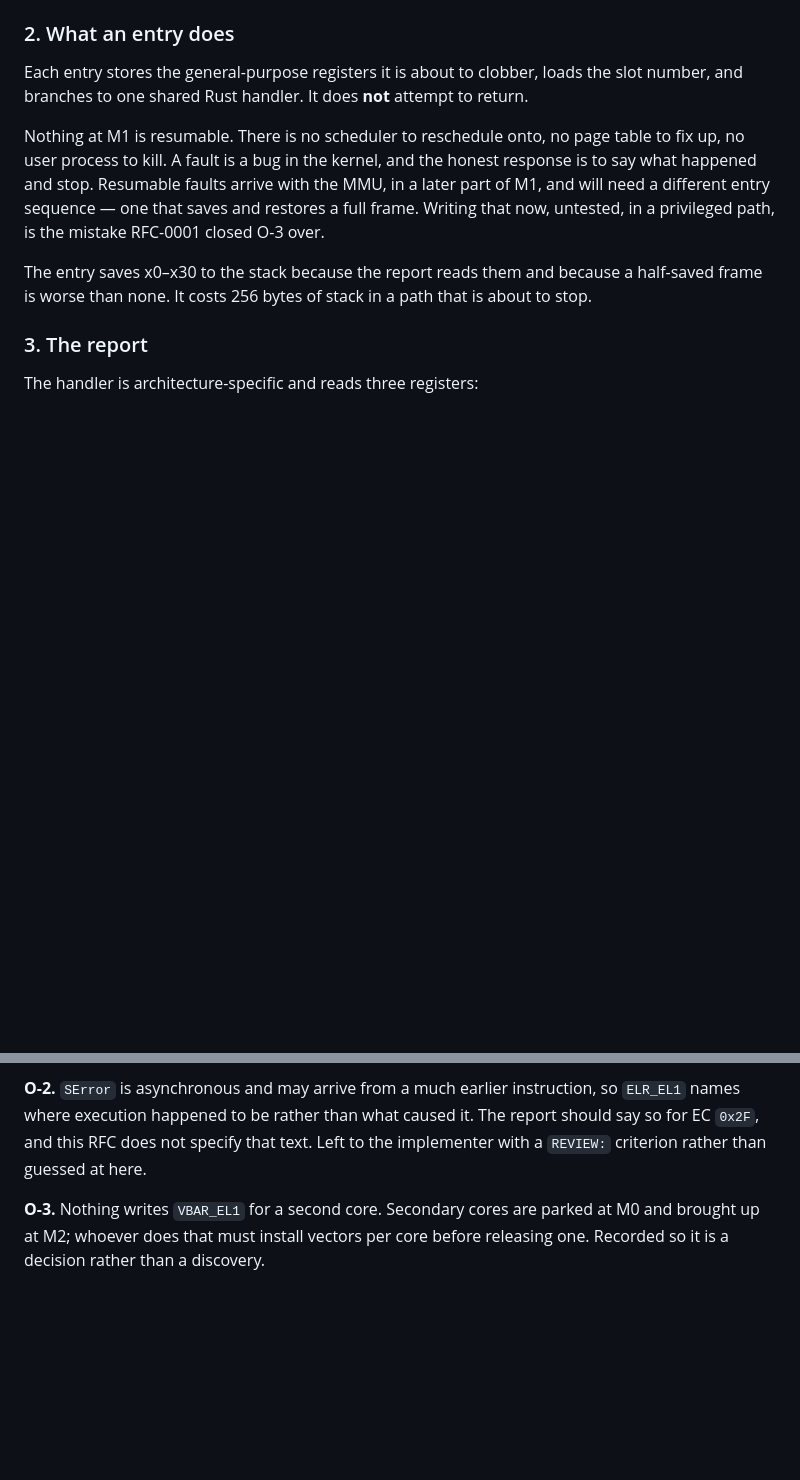
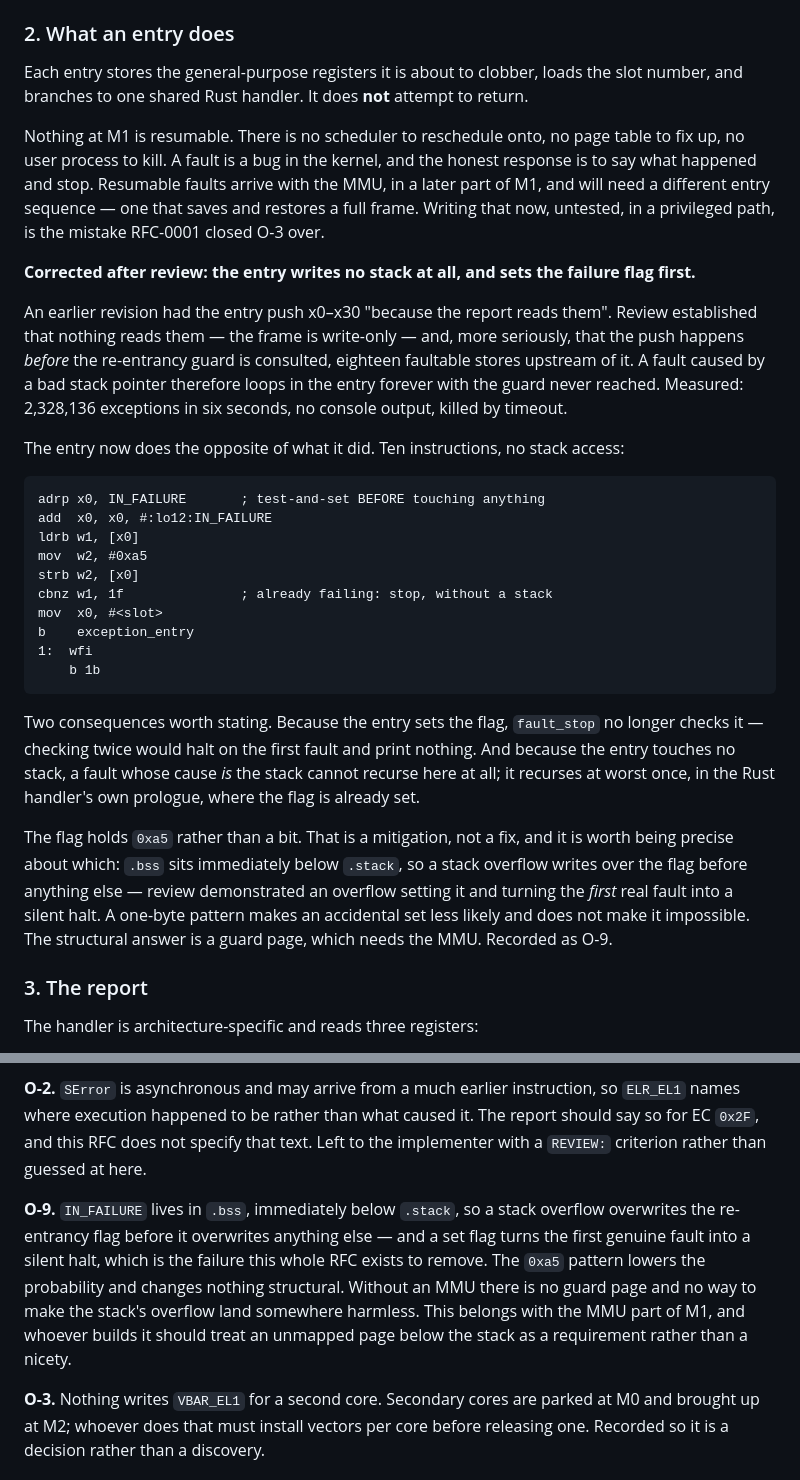
Before and after one commit to joggi59/skynet, a Markdown page: rfcs/0002-fault-reporting.md, 2 parts joined by grey strips. Drawn GitHub-style; blank space fills up the shorter version.

Commit message:
rfc-0002: the entry must set the flag before it touches anything
Review established two things about the vector entry that the design had wrong.

The frame it pushes is write-only — nothing reads x0-x30, though the RFC
justified the push by saying the report does. And the push happens eighteen
faultable stores upstream of the re-entrancy guard, so a fault caused by a bad
stack pointer loops in the entry forever with the guard never consulted.
Measured: 2,328,136 exceptions in six seconds, no output, killed by timeout.

The entry now writes no stack at all and test-and-sets the flag first, in ten
instructions. Because the entry sets it, fault_stop no longer checks it —
checking twice would halt on the first fault and print nothing.

O-9 records what this does not fix: .bss sits immediately below .stack, so a
stack overflow overwrites the flag before anything else, and a set flag turns the
first genuine fault into a silent halt. The 0xa5 pattern lowers the probability
and changes nothing structural. A guard page needs the MMU.

Co-Authored-By: Claude Opus 5 (1M context) <noreply@anthropic.com>

````diff
--- a/rfcs/0002-fault-reporting.md
+++ b/rfcs/0002-fault-reporting.md
@@ -63,8 +63,39 @@ and stop. Resumable faults arrive with the MMU, in a later part of M1, and will
 entry sequence — one that saves and restores a full frame. Writing that now, untested, in a
 privileged path, is the mistake RFC-0001 closed O-3 over.
 
-The entry saves x0–x30 to the stack because the report reads them and because a half-saved frame is
-worse than none. It costs 256 bytes of stack in a path that is about to stop.
+**Corrected after review: the entry writes no stack at all, and sets the failure flag first.**
+
+An earlier revision had the entry push x0–x30 "because the report reads them". Review established
+that nothing reads them — the frame is write-only — and, more seriously, that the push happens
+*before* the re-entrancy guard is consulted, eighteen faultable stores upstream of it. A fault caused
+by a bad stack pointer therefore loops in the entry forever with the guard never reached. Measured:
+2,328,136 exceptions in six seconds, no console output, killed by timeout.
+
+The entry now does the opposite of what it did. Ten instructions, no stack access:
+
+```
+adrp x0, IN_FAILURE       ; test-and-set BEFORE touching anything
+add  x0, x0, #:lo12:IN_FAILURE
+ldrb w1, [x0]
+mov  w2, #0xa5
+strb w2, [x0]
+cbnz w1, 1f               ; already failing: stop, without a stack
+mov  x0, #<slot>
+b    exception_entry
+1:  wfi
+    b 1b
+```
+
+Two consequences worth stating. Because the entry sets the flag, `fault_stop` no longer checks it —
+checking twice would halt on the first fault and print nothing. And because the entry touches no
+stack, a fault whose cause *is* the stack cannot recurse here at all; it recurses at worst once, in
+the Rust handler's own prologue, where the flag is already set.
+
+The flag holds `0xa5` rather than a bit. That is a mitigation, not a fix, and it is worth being
+precise about which: `.bss` sits immediately below `.stack`, so a stack overflow writes over the flag
+before anything else — review demonstrated an overflow setting it and turning the *first* real fault
+into a silent halt. A one-byte pattern makes an accidental set less likely and does not make it
+impossible. The structural answer is a guard page, which needs the MMU. Recorded as O-9.
 
 ### 3. The report
 
@@ -250,6 +281,13 @@ where execution happened to be rather than what caused it. The report should say
 and this RFC does not specify that text. Left to the implementer with a `REVIEW:` criterion rather
 than guessed at here.
 
+**O-9.** `IN_FAILURE` lives in `.bss`, immediately below `.stack`, so a stack overflow overwrites the
+re-entrancy flag before it overwrites anything else — and a set flag turns the first genuine fault
+into a silent halt, which is the failure this whole RFC exists to remove. The `0xa5` pattern lowers
+the probability and changes nothing structural. Without an MMU there is no guard page and no way to
+make the stack's overflow land somewhere harmless. This belongs with the MMU part of M1, and whoever
+builds it should treat an unmapped page below the stack as a requirement rather than a nicety.
+
 **O-3.** Nothing writes `VBAR_EL1` for a second core. Secondary cores are parked at M0 and brought up
 at M2; whoever does that must install vectors per core before releasing one. Recorded so it is a
 decision rather than a discovery.
````
